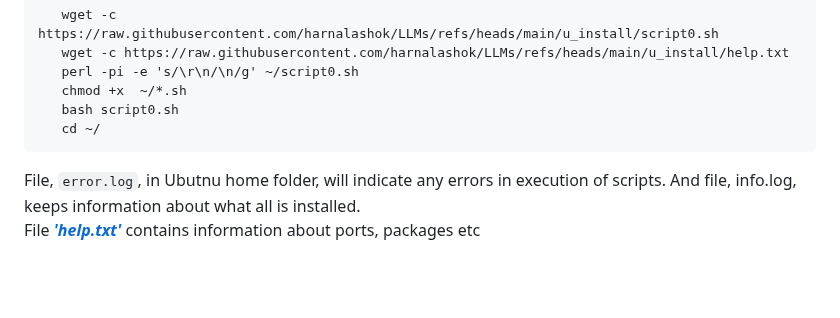
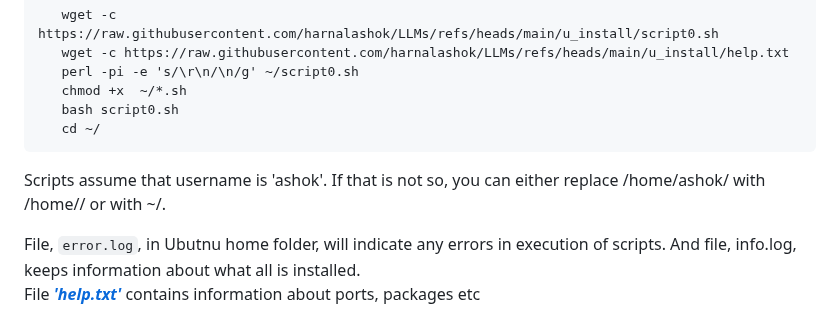
Before and after one commit to harnalashok/LLMs, a Markdown page: u_install/Readme.md, the part around the change. Rendered like a GitHub page; blank space fills up the shorter version.

````diff
--- a/u_install/Readme.md
+++ b/u_install/Readme.md
@@ -10,6 +10,7 @@ Copy and paste.
    bash script0.sh
    cd ~/
 ```
+Scripts assume that username is 'ashok'. If that is not so, you can either replace /home/ashok/ with /home/<username>/ or with ~/.
 
 
 File, `error.log`, in Ubutnu home folder, will indicate any errors in execution of scripts.
````
